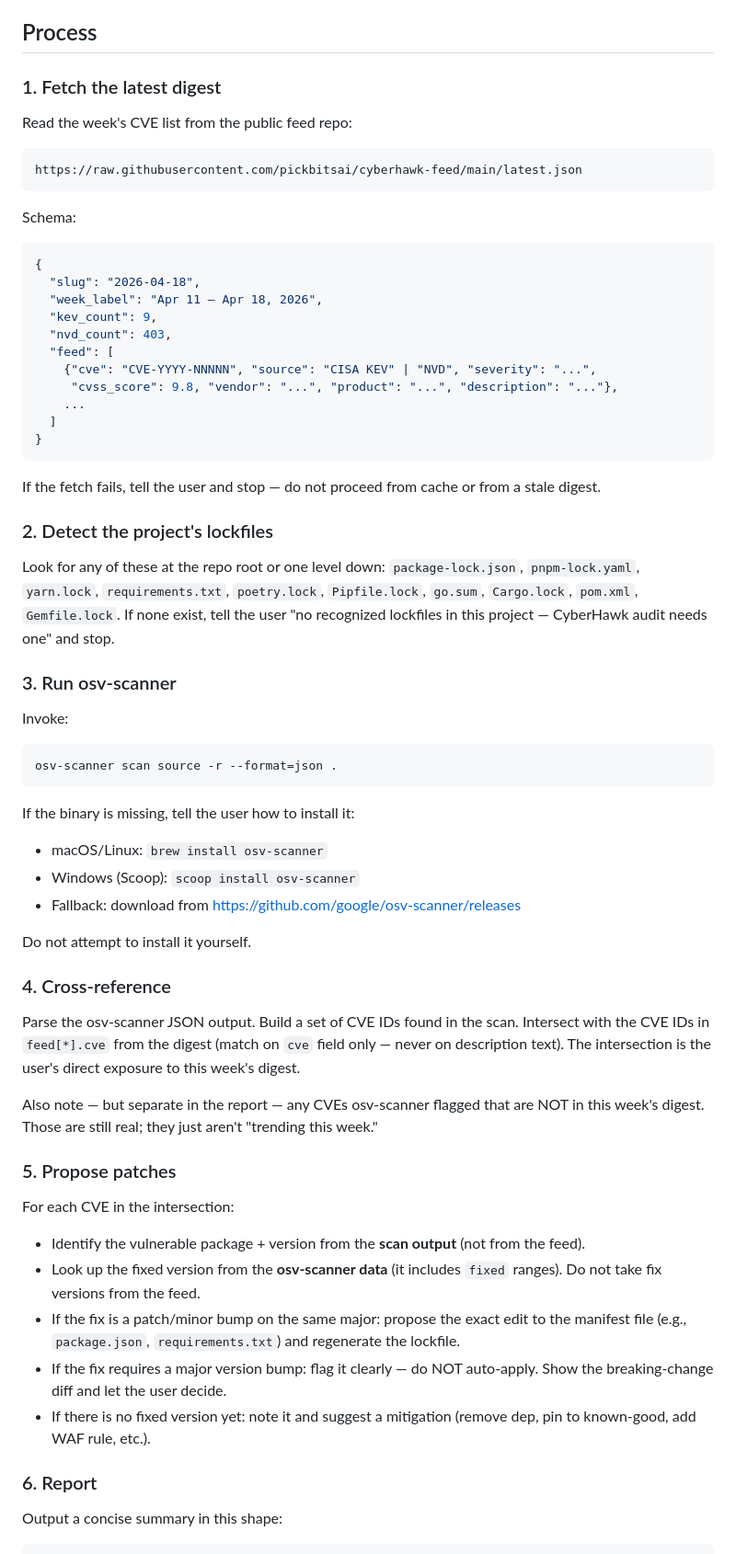
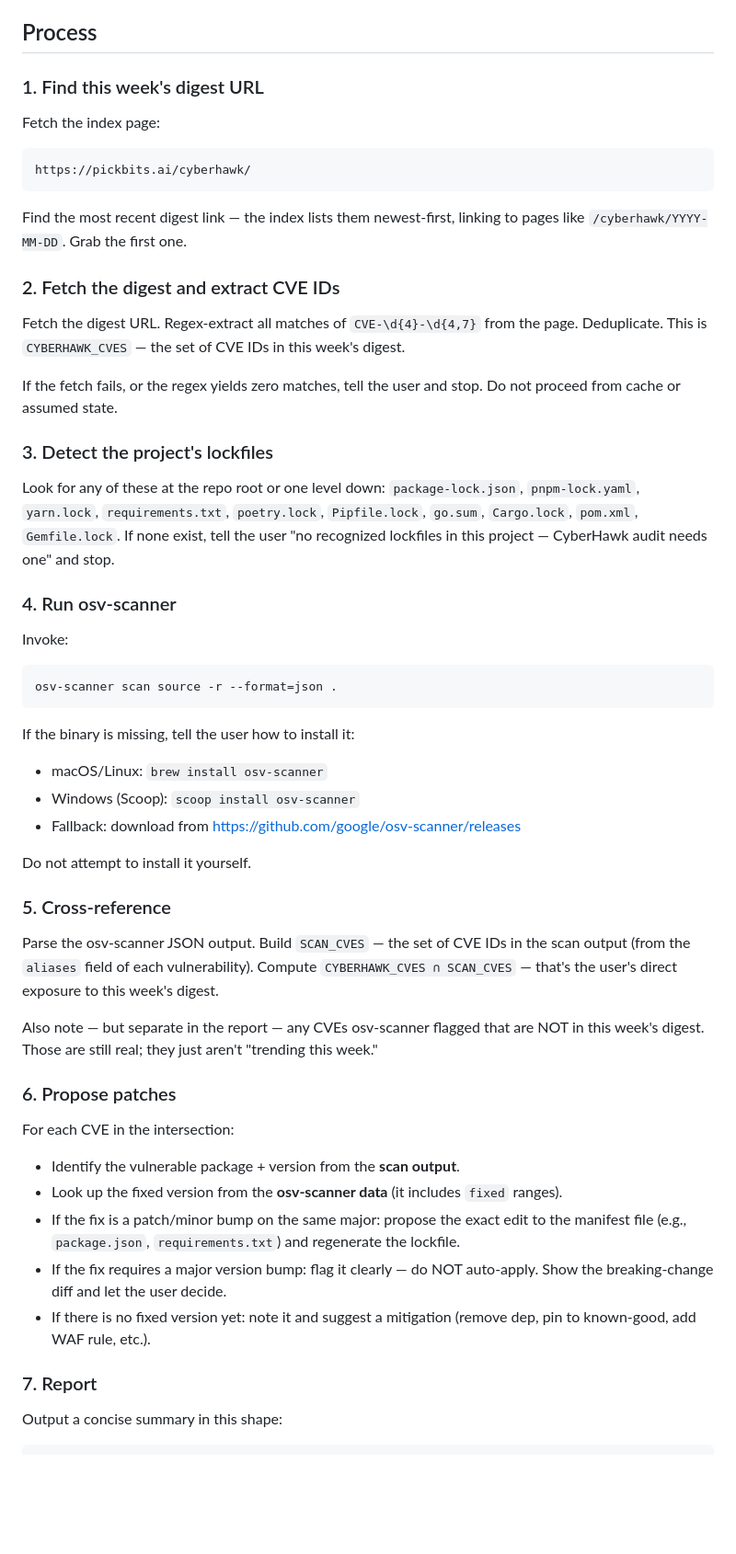
Before and after one commit to pickbitsai/cyberhawk-audit, a Markdown page: SKILL.md, the part around one of its changes. Shown at 92% size. GitHub-like rendering; blank space fills up the shorter version.

Commit message:
Drop JSON feed: skill now scrapes CVE IDs from pickbits.ai/cyberhawk/ directly

````diff
--- a/SKILL.md
+++ b/SKILL.md
@@ -29,37 +29,27 @@ Before doing anything else:
 
 ## Process
 
-### 1. Fetch the latest digest
+### 1. Find this week's digest URL
 
-Read the week's CVE list from the public feed repo:
+Fetch the index page:
 
 ```
-https://raw.githubusercontent.com/pickbitsai/cyberhawk-feed/main/latest.json
+https://pickbits.ai/cyberhawk/
 ```
 
-Schema:
+Find the most recent digest link — the index lists them newest-first, linking to pages like `/cyberhawk/YYYY-MM-DD`. Grab the first one.
 
-```json
-{
-  "slug": "2026-04-18",
-  "week_label": "Apr 11 – Apr 18, 2026",
-  "kev_count": 9,
-  "nvd_count": 403,
-  "feed": [
-    {"cve": "CVE-YYYY-NNNNN", "source": "CISA KEV" | "NVD", "severity": "...",
-     "cvss_score": 9.8, "vendor": "...", "product": "...", "description": "..."},
-    ...
-  ]
-}
-```
+### 2. Fetch the digest and extract CVE IDs
 
-If the fetch fails, tell the user and stop — do not proceed from cache or from a stale digest.
+Fetch the digest URL. Regex-extract all matches of `CVE-\d{4}-\d{4,7}` from the page. Deduplicate. This is `CYBERHAWK_CVES` — the set of CVE IDs in this week's digest.
 
-### 2. Detect the project's lockfiles
+If the fetch fails, or the regex yields zero matches, tell the user and stop. Do not proceed from cache or assumed state.
+
+### 3. Detect the project's lockfiles
 
 Look for any of these at the repo root or one level down: `package-lock.json`, `pnpm-lock.yaml`, `yarn.lock`, `requirements.txt`, `poetry.lock`, `Pipfile.lock`, `go.sum`, `Cargo.lock`, `pom.xml`, `Gemfile.lock`. If none exist, tell the user "no recognized lockfiles in this project — CyberHawk audit needs one" and stop.
 
-### 3. Run osv-scanner
+### 4. Run osv-scanner
 
 Invoke:
 
@@ -74,22 +64,22 @@ If the binary is missing, tell the user how to install it:
 
 Do not attempt to install it yourself.
 
-### 4. Cross-reference
+### 5. Cross-reference
 
-Parse the osv-scanner JSON output. Build a set of CVE IDs found in the scan. Intersect with the CVE IDs in `feed[*].cve` from the digest (match on `cve` field only — never on description text). The intersection is the user's direct exposure to this week's digest.
+Parse the osv-scanner JSON output. Build `SCAN_CVES` — the set of CVE IDs in the scan output (from the `aliases` field of each vulnerability). Compute `CYBERHAWK_CVES ∩ SCAN_CVES` — that's the user's direct exposure to this week's digest.
 
 Also note — but separate in the report — any CVEs osv-scanner flagged that are NOT in this week's digest. Those are still real; they just aren't "trending this week."
 
-### 5. Propose patches
+### 6. Propose patches
 
 For each CVE in the intersection:
-- Identify the vulnerable package + version from the **scan output** (not from the feed).
-- Look up the fixed version from the **osv-scanner data** (it includes `fixed` ranges). Do not take fix versions from the feed.
+- Identify the vulnerable package + version from the **scan output**.
+- Look up the fixed version from the **osv-scanner data** (it includes `fixed` ranges).
 - If the fix is a patch/minor bump on the same major: propose the exact edit to the manifest file (e.g., `package.json`, `requirements.txt`) and regenerate the lockfile.
 - If the fix requires a major version bump: flag it clearly — do NOT auto-apply. Show the breaking-change diff and let the user decide.
 - If there is no fixed version yet: note it and suggest a mitigation (remove dep, pin to known-good, add WAF rule, etc.).
 
-### 6. Report
+### 7. Report
 
 Output a concise summary in this shape:
 
````
Also changed, not shown: other parts of SKILL.md (+10 -10 lines).
